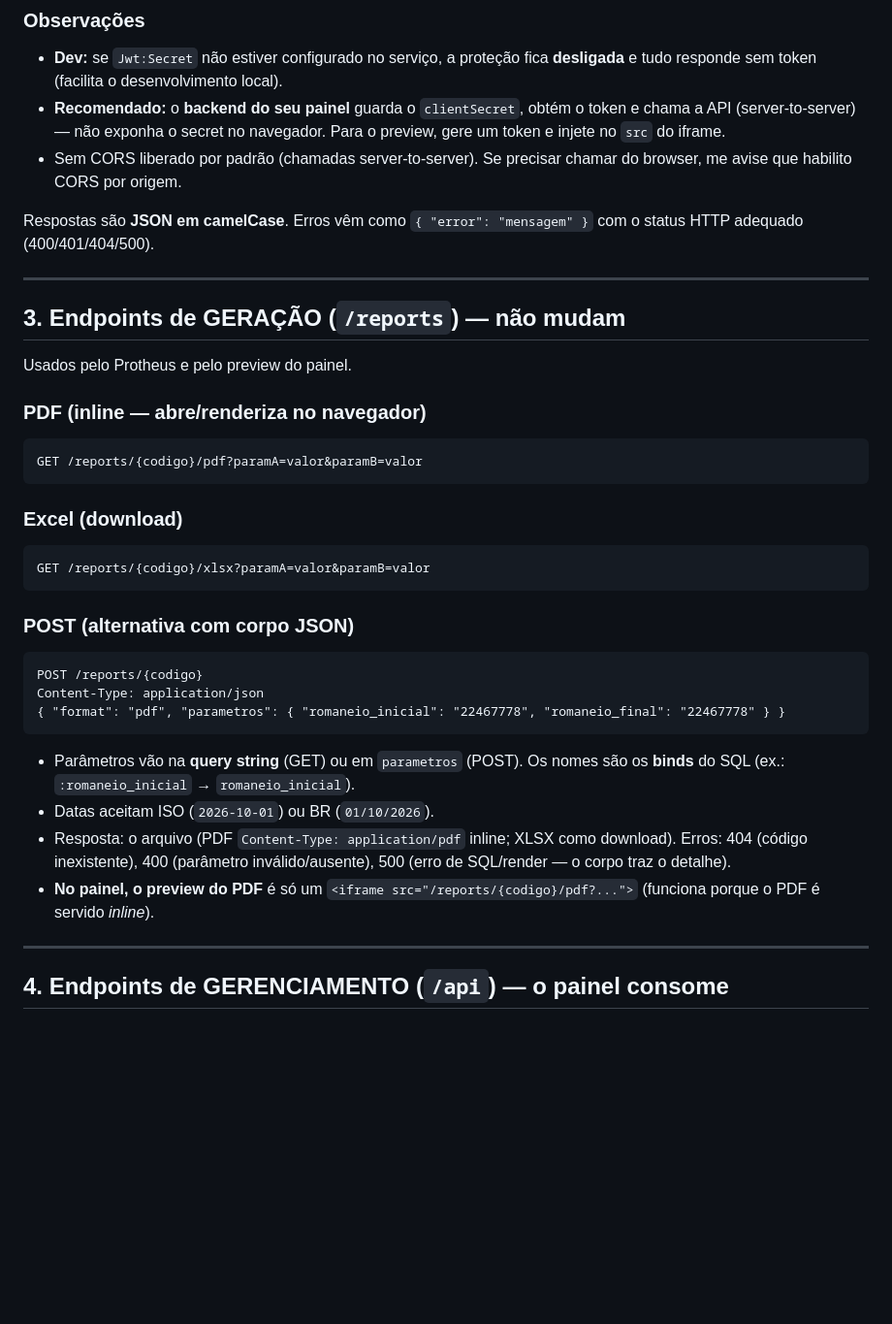
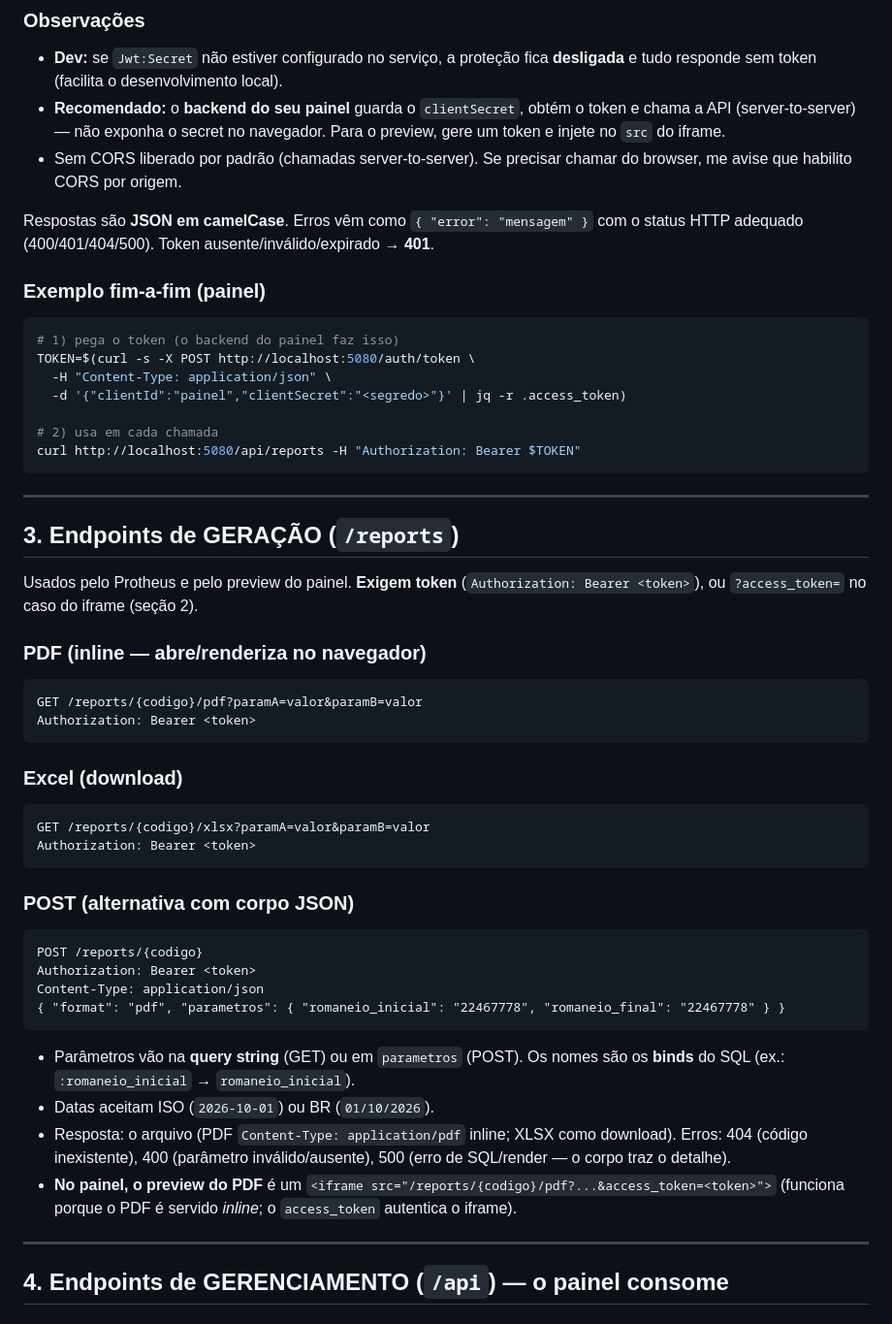
Before and after one commit to luanhbonfim/report-sensatta-protheus, a Markdown page: docs/HANDOFF-PAINEL.md, the part around the change. Shown at 97% size. Drawn GitHub-style; blank space fills up the shorter version.

Commit message:
Handoff: acerta a seção de geração para o JWT (header + exemplo fim-a-fim)
As rotas /reports agora exigem token; os exemplos passam a mostrar o header
Authorization (e ?access_token= no iframe). Adiciona um exemplo completo de
pegar o token e chamar a API.

Co-Authored-By: Claude Opus 4.8 <noreply@anthropic.com>
Claude-Session: https://claude.ai/code/session_018C3nTVNjByuWdNWoq44x2W

````diff
--- a/docs/HANDOFF-PAINEL.md
+++ b/docs/HANDOFF-PAINEL.md
@@ -83,25 +83,40 @@ token na **query string** das rotas **GET** de geração:
   browser, me avise que habilito CORS por origem.
 
 Respostas são **JSON em camelCase**. Erros vêm como `{ "error": "mensagem" }` com o
-status HTTP adequado (400/401/404/500).
+status HTTP adequado (400/401/404/500). Token ausente/inválido/expirado → **401**.
+
+### Exemplo fim-a-fim (painel)
+```bash
+# 1) pega o token (o backend do painel faz isso)
+TOKEN=$(curl -s -X POST http://localhost:5080/auth/token \
+  -H "Content-Type: application/json" \
+  -d '{"clientId":"painel","clientSecret":"<segredo>"}' | jq -r .access_token)
+
+# 2) usa em cada chamada
+curl http://localhost:5080/api/reports -H "Authorization: Bearer $TOKEN"
+```
 
 ---
 
-## 3. Endpoints de GERAÇÃO (`/reports`) — não mudam
+## 3. Endpoints de GERAÇÃO (`/reports`)
 
-Usados pelo Protheus e pelo preview do painel.
+Usados pelo Protheus e pelo preview do painel. **Exigem token** (`Authorization:
+Bearer <token>`), ou `?access_token=` no caso do iframe (seção 2).
 
 ### PDF (inline — abre/renderiza no navegador)
 ```
 GET /reports/{codigo}/pdf?paramA=valor&paramB=valor
+Authorization: Bearer <token>
 ```
 ### Excel (download)
 ```
 GET /reports/{codigo}/xlsx?paramA=valor&paramB=valor
+Authorization: Bearer <token>
 ```
 ### POST (alternativa com corpo JSON)
 ```
 POST /reports/{codigo}
+Authorization: Bearer <token>
 Content-Type: application/json
 { "format": "pdf", "parametros": { "romaneio_inicial": "22467778", "romaneio_final": "22467778" } }
 ```
@@ -112,8 +127,8 @@ Content-Type: application/json
 - Resposta: o arquivo (PDF `Content-Type: application/pdf` inline; XLSX como
   download). Erros: 404 (código inexistente), 400 (parâmetro inválido/ausente),
   500 (erro de SQL/render — o corpo traz o detalhe).
-- **No painel, o preview do PDF** é só um `<iframe src="/reports/{codigo}/pdf?...">`
-  (funciona porque o PDF é servido *inline*).
+- **No painel, o preview do PDF** é um `<iframe src="/reports/{codigo}/pdf?...&access_token=<token>">`
+  (funciona porque o PDF é servido *inline*; o `access_token` autentica o iframe).
 
 ---
 
````
